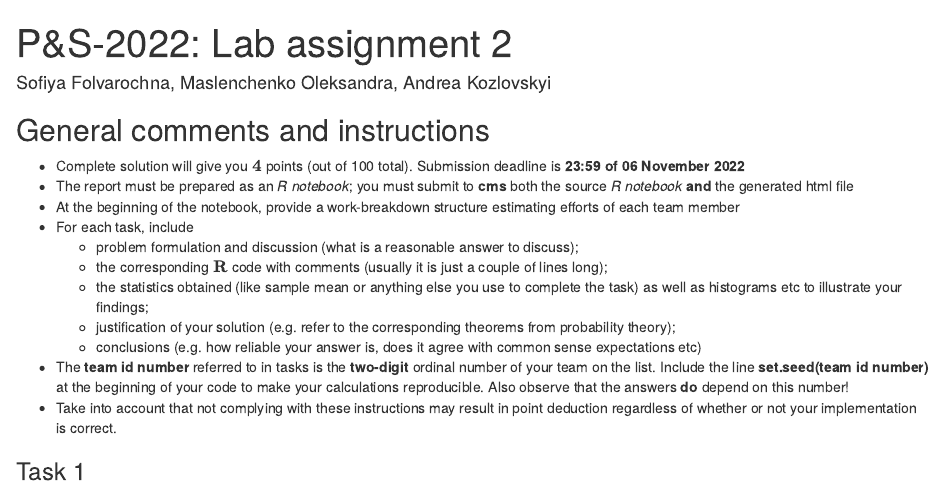
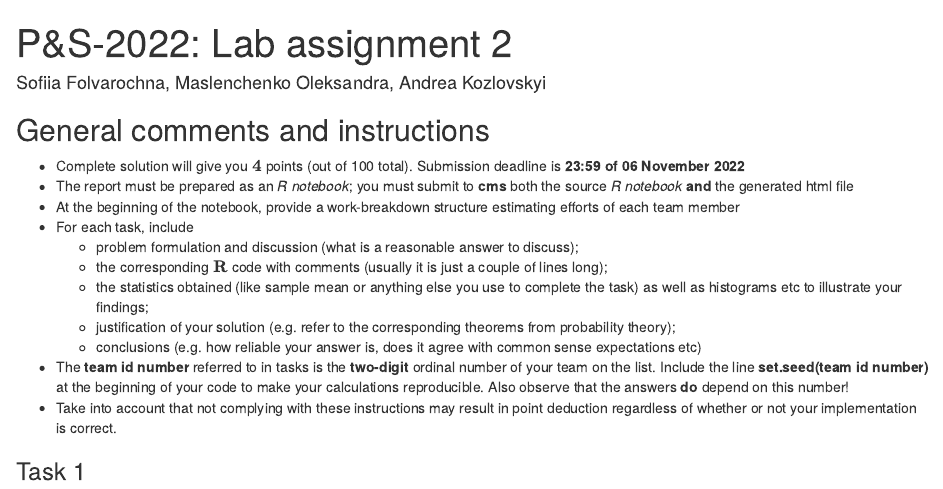
Before and after one commit to maslenchenko/p-and-s-lab2, an R Markdown document (Lab2-2022-Name1-Name2-Name3.Rmd): the page in a window 1100 px wide, from its top. Rendered offline with R 4.5, knitr and Pandoc, with nearby package versions; some code elsewhere in the file could not run offline.

Commit message:
Update Lab2-2022-Name1-Name2-Name3.Rmd

```diff
--- a/Lab2-2022-Name1-Name2-Name3.Rmd
+++ b/Lab2-2022-Name1-Name2-Name3.Rmd
@@ -1,6 +1,6 @@
 ---
 title: 'P&S-2022: Lab assignment 2'
-author: "Sofiya Folvarochna, Maslenchenko Oleksandra, Andrea Kozlovskyi"
+author: "Sofiia Folvarochna, Maslenchenko Oleksandra, Andrea Kozlovskyi"
 output:
   html_document:
     df_print: paged
```
